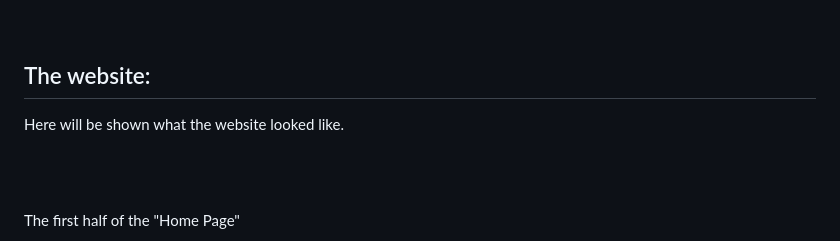
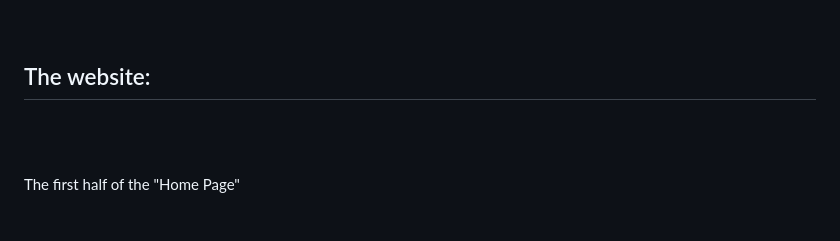
Before and after one commit to martijnsark/Project_Data_Visualization, a Markdown page: README.md, the part around the change. Rendered like a GitHub page; blank space fills up the shorter version.

```diff
--- a/README.md
+++ b/README.md
@@ -138,10 +138,6 @@ Baran Günebakan made the wireframe to give Our team an idea of how the website
 
 ## The website:
 
-Here will be shown what the website looked like.
-
-
-
 <br><br>
 
 The first half of the "Home Page"
```
